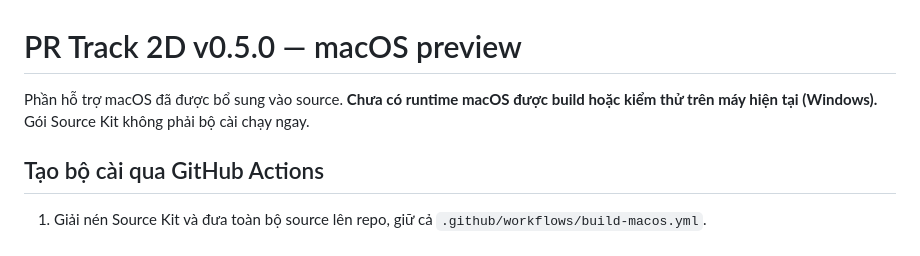
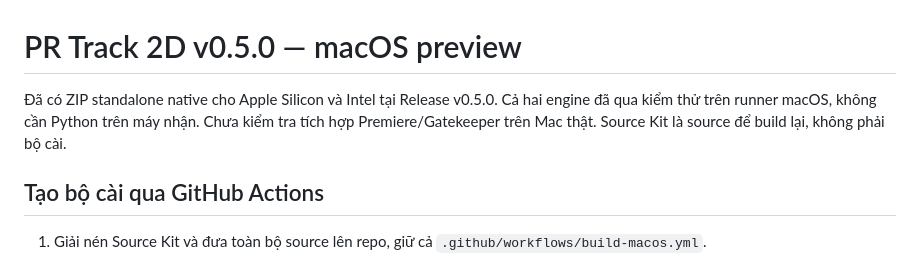
Before and after one commit to evolvestudiowork-gif/pr-track-2d, a Markdown page: README-macOS.md, the part around the change. GitHub-like rendering.

```diff
--- a/README-macOS.md
+++ b/README-macOS.md
@@ -1,6 +1,6 @@
 # PR Track 2D v0.5.0 — macOS preview
 
-Phần hỗ trợ macOS đã được bổ sung vào source. **Chưa có runtime macOS được build hoặc kiểm thử trên máy hiện tại (Windows).** Gói Source Kit không phải bộ cài chạy ngay.
+Đã có ZIP standalone native cho Apple Silicon và Intel tại Release v0.5.0. Cả hai engine đã qua kiểm thử trên runner macOS, không cần Python trên máy nhận. Chưa kiểm tra tích hợp Premiere/Gatekeeper trên Mac thật. Source Kit là source để build lại, không phải bộ cài.
 
 ## Tạo bộ cài qua GitHub Actions
 
```
Also changed, not shown: README.md (+16 -2 lines).
